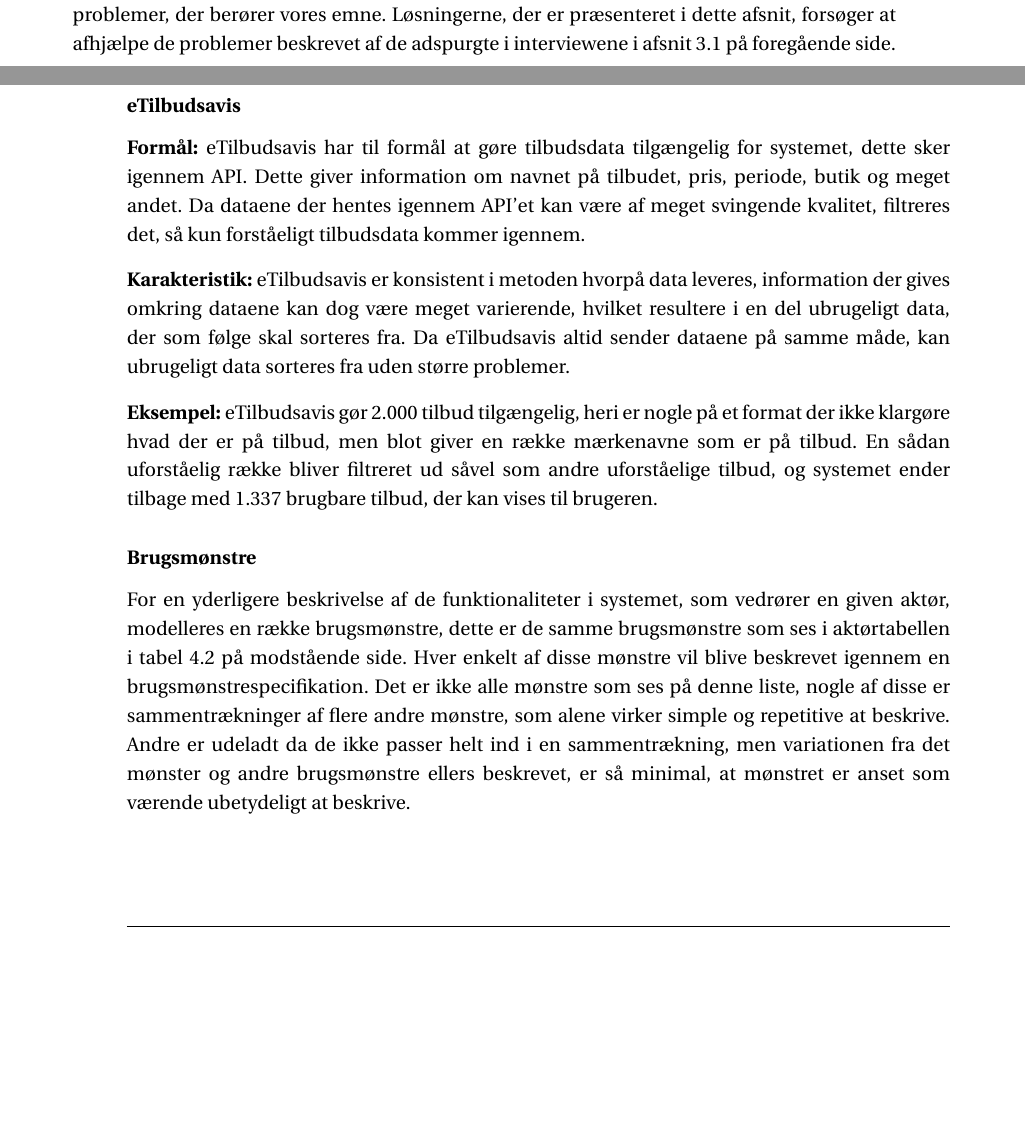
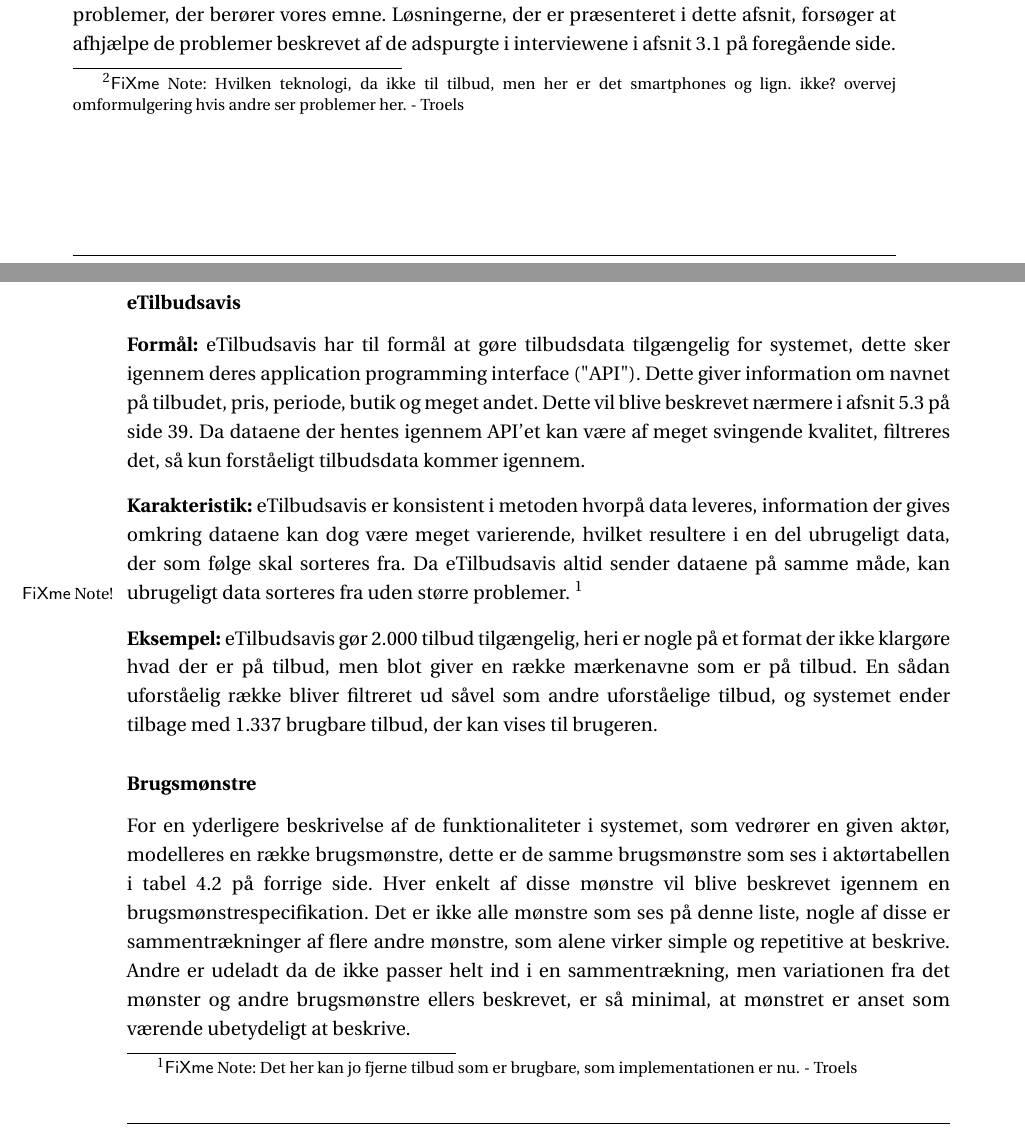
Before and after one commit to SW3-P3/LaTeX, a LaTeX book (master.tex, which reads chapters/content/AnalyseAfAnvendelsesomraade.tex, chapters/content/interview1.tex): two parts of pages 18 and 33 of 59, joined at a grey line, cut so that both start at the same text, the shorter picture padded with empty space. Compiled offline with pdfLaTeX; a LaTeX package or settings file that is missing is left out.

Commit message:
Verify Marcs stuff :heavy_check_mark: (CheckMARC <- GET IT)

```diff
--- a/chapters/content/AnalyseAfAnvendelsesomraade.tex
+++ b/chapters/content/AnalyseAfAnvendelsesomraade.tex
@@ -43,12 +43,13 @@
 
 \subsubsection*{eTilbudsavis}
 
-\textbf{Formål:} eTilbudsavis har til formål at gøre tilbudsdata tilgængelig for systemet, dette sker igennem API.
+\textbf{Formål:} eTilbudsavis har til formål at gøre tilbudsdata tilgængelig for systemet, dette sker igennem deres application programming interface ("API").
 Dette giver information om navnet på tilbudet, pris, periode, butik og meget andet.
+Dette vil blive beskrevet nærmere i \myref{api}.
 Da dataene der hentes igennem API'et kan være af meget svingende kvalitet, filtreres det, så kun forståeligt tilbudsdata kommer igennem.
 
 \textbf{Karakteristik:} eTilbudsavis er konsistent i metoden hvorpå data leveres, information der gives omkring dataene kan dog være meget varierende, hvilket resultere i en del ubrugeligt data, der som følge skal sorteres fra.
-Da eTilbudsavis altid sender dataene på samme måde, kan ubrugeligt data sorteres fra uden større problemer.
+Da eTilbudsavis altid sender dataene på samme måde, kan ubrugeligt data sorteres fra uden større problemer. \fxnote{Det her kan jo fjerne tilbud som er brugbare, som implementationen er nu. - Troels}
 
 \textbf{Eksempel:} eTilbudsavis gør 2.000 tilbud tilgængelig, heri er nogle på et format der ikke klargøre hvad der er på tilbud, men blot giver en række mærkenavne som er på tilbud.
 En sådan uforståelig række bliver filtreret ud såvel som andre uforståelige tilbud, og systemet ender tilbage med 1.337 brugbare tilbud, der kan vises til brugeren.
--- a/chapters/content/interview1.tex
+++ b/chapters/content/interview1.tex
@@ -16,7 +16,7 @@
 	\item Inspiration til aftensmåltider findes ofte i indkøbssituationen eller ud fra princippet “hvad man lige har lyst til”.
 	\item Det er ikke mange, der gennemgår tilbudsaviser, og endnu færre går bevidst efter tilbud.
 	Dog kan det påvirke beslutninger om aftensmåltid, hvis en given varer er på tilbud i butikken, hvor der handles ind.
-	\item Især den yngre målgruppe (18-28) er interesseret i en løsning med tilbud, indkøbslister og opskrifter. Den øgede interesse skyldes de allerede bruger teknologi til disse formål, mens den ældre målgruppe (28+) virker mere interesseret i at kunne dele indkøbslister med familie, for bedre at kunne organisere indkøb.
+	\item Især den yngre målgruppe (18-28) er interesseret i en løsning med tilbud, indkøbslister og opskrifter. Den øgede interesse skyldes, ifølge de interviewede, de allerede bruger teknologi\fxnote{Hvilken teknologi, da ikke til tilbud, men her er det smartphones og lign. ikke? overvej omformulgering hvis andre ser problemer her. - Troels} til disse formål, mens den ældre målgruppe (28+) udviser større interesse for at kunne dele indkøbslister med familie, for bedre at kunne organisere indkøb.
 	\item Opskrifter er som sagt noget, der mest interesserer det yngre segment.
 	Dog påpeger nogle, at stor tendens til at være kræsen kræver at man kan sætte præferencer.
 \end{itemize}
```
Also changed, not shown: chapters/content/interview2.tex (+1 -1 lines).
